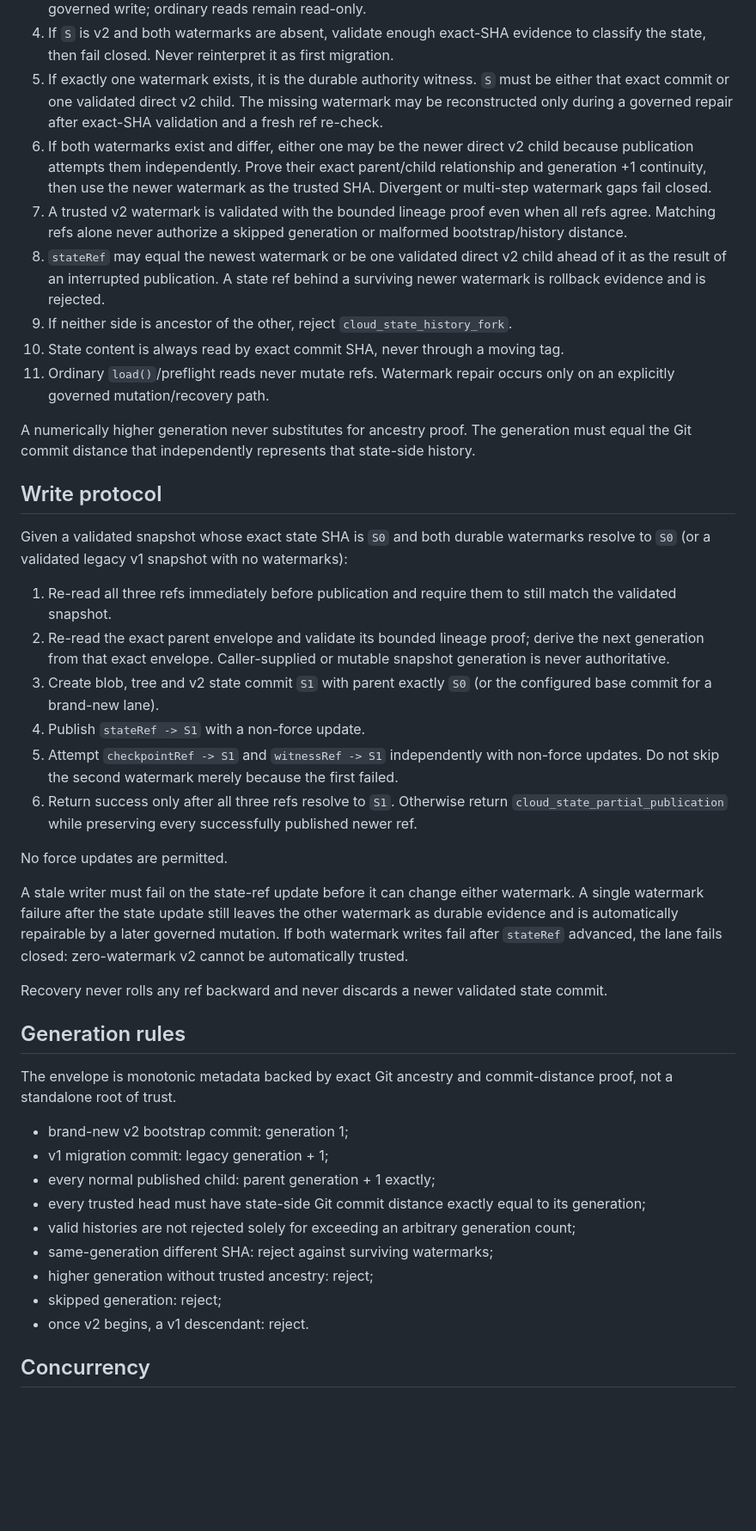
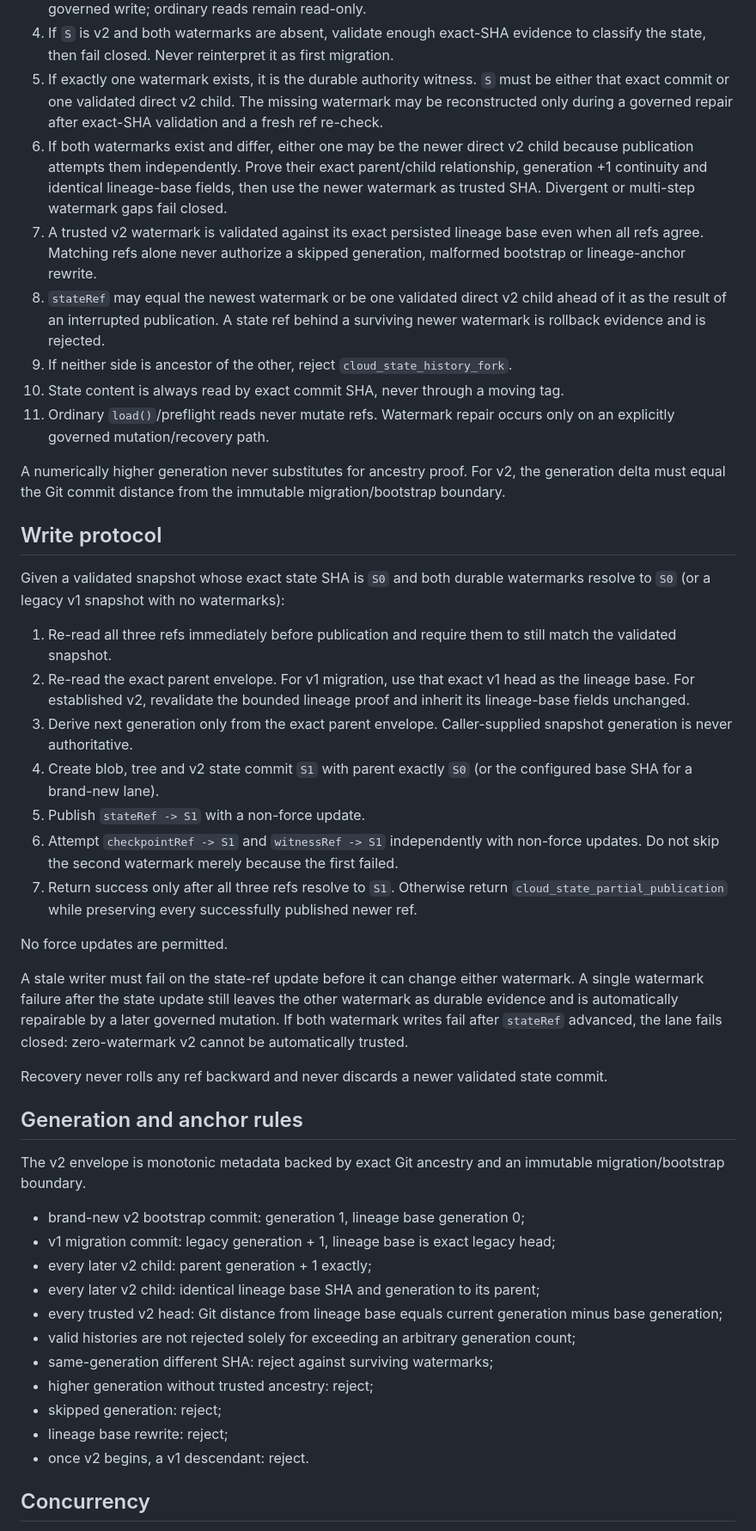
Before and after one commit to palgarra14-del/agente-automatizador, a Markdown page: docs/CLOUD_STATE_V2_PROTOCOL.md, the part around one of its changes. Shown at 86% size. Drawn GitHub-style; blank space fills up the shorter version.

```diff
--- a/docs/CLOUD_STATE_V2_PROTOCOL.md
+++ b/docs/CLOUD_STATE_V2_PROTOCOL.md
@@ -69,25 +86,26 @@ Let `S` be `stateRef`, `C` be `checkpointRef`, and `W` be `witnessRef`.
 3. If `S` is v1 and both watermarks are absent, only the one-time legacy migration path above is eligible on a governed write; ordinary reads remain read-only.
 4. If `S` is v2 and both watermarks are absent, validate enough exact-SHA evidence to classify the state, then fail closed. Never reinterpret it as first migration.
 5. If exactly one watermark exists, it is the durable authority witness. `S` must be either that exact commit or one validated direct v2 child. The missing watermark may be reconstructed only during a governed repair after exact-SHA validation and a fresh ref re-check.
-6. If both watermarks exist and differ, either one may be the newer direct v2 child because publication attempts them independently. Prove their exact parent/child relationship and generation +1 continuity, then use the newer watermark as the trusted SHA. Divergent or multi-step watermark gaps fail closed.
-7. A trusted v2 watermark is validated with the bounded lineage proof even when all refs agree. Matching refs alone never authorize a skipped generation or malformed bootstrap/history distance.
+6. If both watermarks exist and differ, either one may be the newer direct v2 child because publication attempts them independently. Prove their exact parent/child relationship, generation +1 continuity and identical lineage-base fields, then use the newer watermark as trusted SHA. Divergent or multi-step watermark gaps fail closed.
+7. A trusted v2 watermark is validated against its exact persisted lineage base even when all refs agree. Matching refs alone never authorize a skipped generation, malformed bootstrap or lineage-anchor rewrite.
 8. `stateRef` may equal the newest watermark or be one validated direct v2 child ahead of it as the result of an interrupted publication. A state ref behind a surviving newer watermark is rollback evidence and is rejected.
 9. If neither side is ancestor of the other, reject `cloud_state_history_fork`.
 10. State content is always read by exact commit SHA, never through a moving tag.
 11. Ordinary `load()`/preflight reads never mutate refs. Watermark repair occurs only on an explicitly governed mutation/recovery path.
 
-A numerically higher generation never substitutes for ancestry proof. The generation must equal the Git commit distance that independently represents that state-side history.
+A numerically higher generation never substitutes for ancestry proof. For v2, the generation delta must equal the Git commit distance from the immutable migration/bootstrap boundary.
 
 ## Write protocol
 
-Given a validated snapshot whose exact state SHA is `S0` and both durable watermarks resolve to `S0` (or a validated legacy v1 snapshot with no watermarks):
+Given a validated snapshot whose exact state SHA is `S0` and both durable watermarks resolve to `S0` (or a legacy v1 snapshot with no watermarks):
 
 1. Re-read all three refs immediately before publication and require them to still match the validated snapshot.
-2. Re-read the exact parent envelope and validate its bounded lineage proof; derive the next generation from that exact envelope. Caller-supplied or mutable snapshot generation is never authoritative.
-3. Create blob, tree and v2 state commit `S1` with parent exactly `S0` (or the configured base commit for a brand-new lane).
-4. Publish `stateRef -> S1` with a non-force update.
-5. Attempt `checkpointRef -> S1` and `witnessRef -> S1` independently with non-force updates. Do not skip the second watermark merely because the first failed.
-6. Return success only after all three refs resolve to `S1`. Otherwise return `cloud_state_partial_publication` while preserving every successfully published newer ref.
+2. Re-read the exact parent envelope. For v1 migration, use that exact v1 head as the lineage base. For established v2, revalidate the bounded lineage proof and inherit its lineage-base fields unchanged.
+3. Derive next generation only from the exact parent envelope. Caller-supplied snapshot generation is never authoritative.
+4. Create blob, tree and v2 state commit `S1` with parent exactly `S0` (or the configured base SHA for a brand-new lane).
+5. Publish `stateRef -> S1` with a non-force update.
+6. Attempt `checkpointRef -> S1` and `witnessRef -> S1` independently with non-force updates. Do not skip the second watermark merely because the first failed.
+7. Return success only after all three refs resolve to `S1`. Otherwise return `cloud_state_partial_publication` while preserving every successfully published newer ref.
 
 No force updates are permitted.
 
@@ -95,18 +113,20 @@ A stale writer must fail on the state-ref update before it can change either wat
 
 Recovery never rolls any ref backward and never discards a newer validated state commit.
 
-## Generation rules
+## Generation and anchor rules
 
-The envelope is monotonic metadata backed by exact Git ancestry and commit-distance proof, not a standalone root of trust.
+The v2 envelope is monotonic metadata backed by exact Git ancestry and an immutable migration/bootstrap boundary.
 
-- brand-new v2 bootstrap commit: generation 1;
-- v1 migration commit: legacy generation + 1;
-- every normal published child: parent generation + 1 exactly;
-- every trusted head must have state-side Git commit distance exactly equal to its generation;
+- brand-new v2 bootstrap commit: generation 1, lineage base generation 0;
+- v1 migration commit: legacy generation + 1, lineage base is exact legacy head;
+- every later v2 child: parent generation + 1 exactly;
+- every later v2 child: identical lineage base SHA and generation to its parent;
+- every trusted v2 head: Git distance from lineage base equals current generation minus base generation;
 - valid histories are not rejected solely for exceeding an arbitrary generation count;
 - same-generation different SHA: reject against surviving watermarks;
 - higher generation without trusted ancestry: reject;
 - skipped generation: reject;
+- lineage base rewrite: reject;
 - once v2 begins, a v1 descendant: reject.
 
 ## Concurrency
```
Also changed, not shown: other parts of docs/CLOUD_STATE_V2_PROTOCOL.md (+44 -25 lines).
